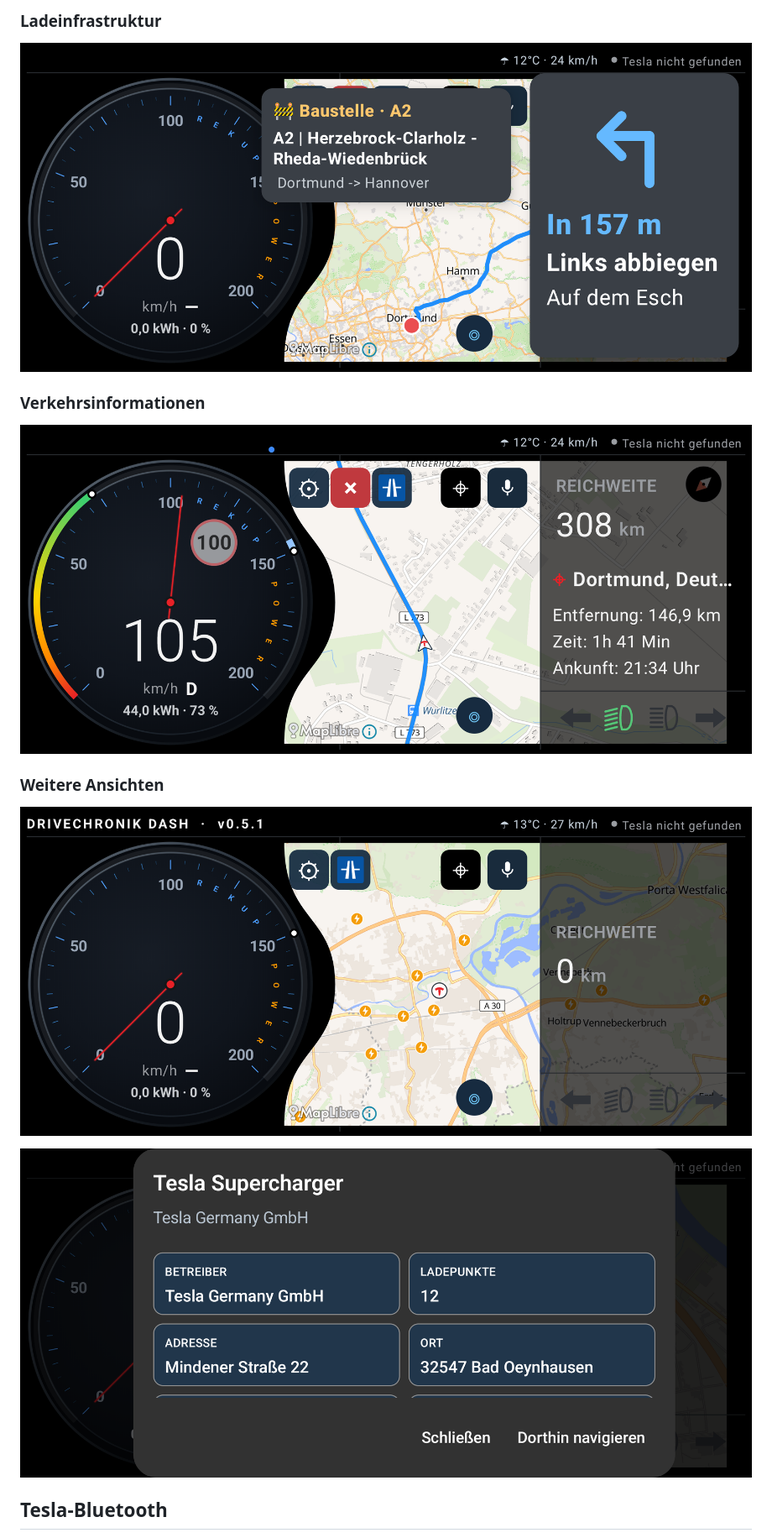
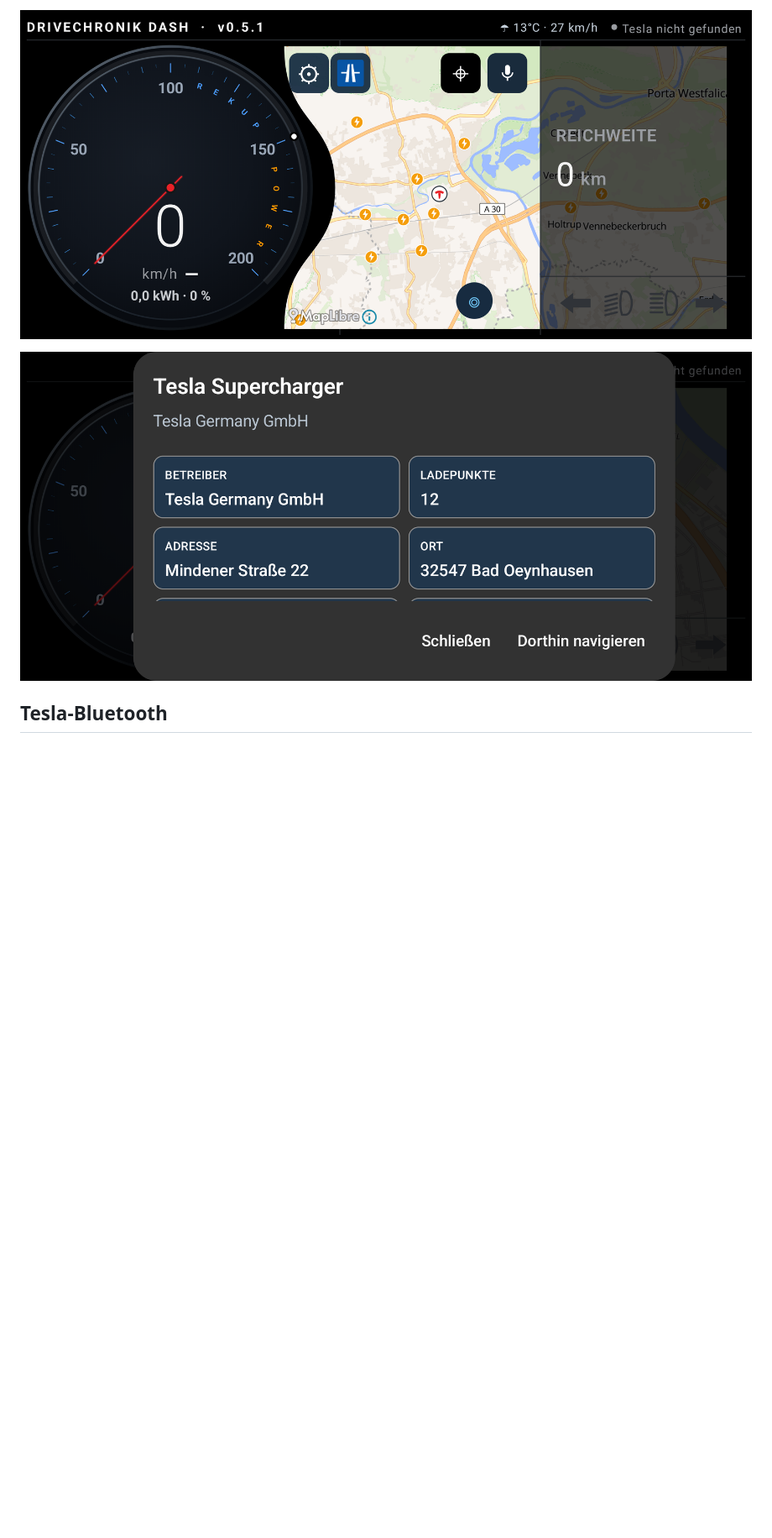
Before and after one commit to Pischleuder1/drivechronik-dash, a Markdown page: README.md, the part around one of its changes. Shown at 84% size. GitHub-like rendering; blank space fills up the shorter version.

Commit message:
Simplify README screenshot section

```diff
--- a/README.md
+++ b/README.md
@@ -42,17 +42,7 @@ der Fahrzeug- und Navigationsdaten.
 
-### Ladeinfrastruktur
+![DriveChronik](docs/screenshots/screen5.png)
 
-![Ladepunkte auf der Karte](docs/screenshots/screen3.png)
-
-### Verkehrsinformationen
-
-![Live-Verkehrsinformationen](docs/screenshots/screen4.png)
-
-### Weitere Ansichten
-
-![DriveChronik Ansicht 5](docs/screenshots/screen5.png)
-
-![DriveChronik Ansicht 6](docs/screenshots/screen6.png)
+![DriveChronik](docs/screenshots/screen6.png)
 
 ## Tesla-Bluetooth
 
```
Also changed, not shown: other parts of README.md (+4 -4 lines).
